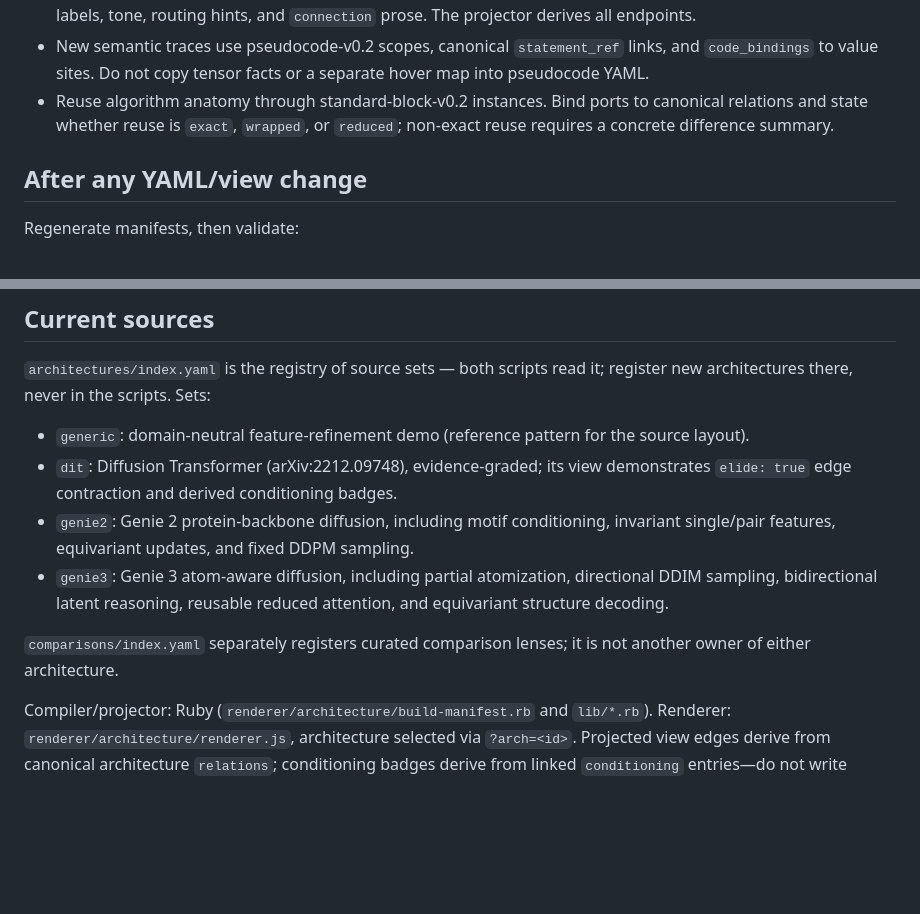
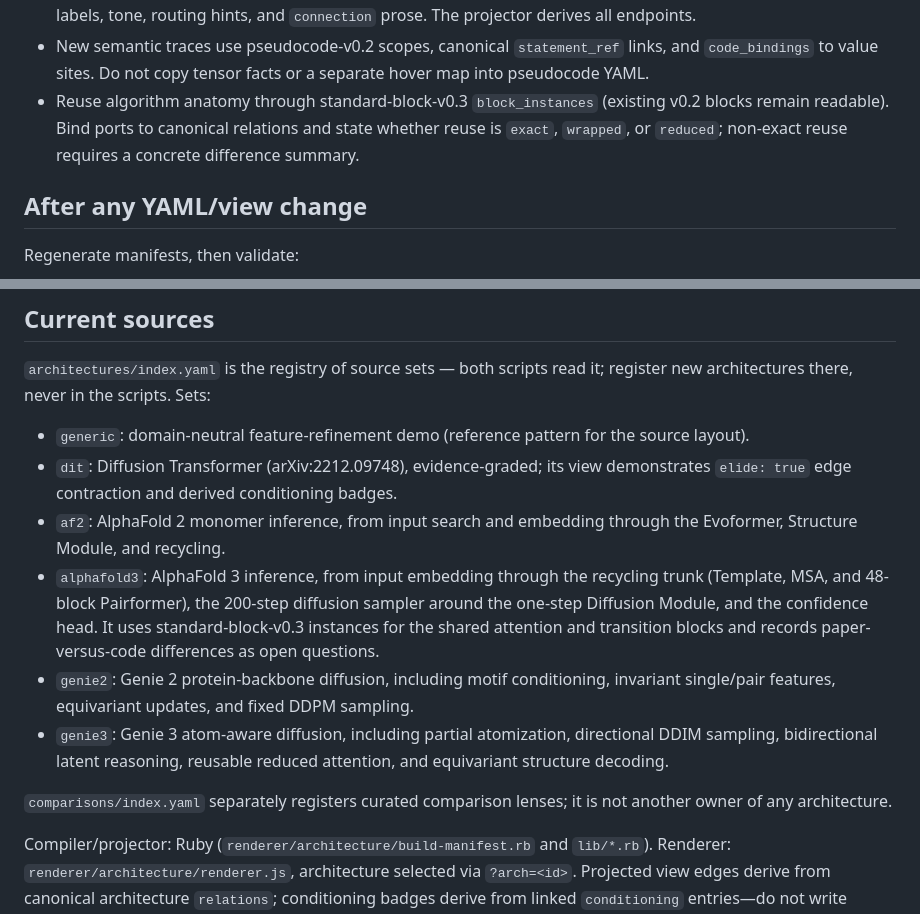
Before and after one commit to gasredX09/af3-visualizer, a Markdown page: explainer/CLAUDE.md, 2 parts joined by grey strips. Rendered like a GitHub page; blank space fills up the shorter version.

```diff
--- a/explainer/CLAUDE.md
+++ b/explainer/CLAUDE.md
@@ -59,9 +59,10 @@ last:
 - New semantic traces use pseudocode-v0.2 scopes, canonical `statement_ref`
   links, and `code_bindings` to value sites. Do not copy tensor facts or a
   separate hover map into pseudocode YAML.
-- Reuse algorithm anatomy through standard-block-v0.2 instances. Bind ports to
-  canonical relations and state whether reuse is `exact`, `wrapped`, or
-  `reduced`; non-exact reuse requires a concrete difference summary.
+- Reuse algorithm anatomy through standard-block-v0.3 `block_instances`
+  (existing v0.2 blocks remain readable). Bind ports to canonical relations
+  and state whether reuse is `exact`, `wrapped`, or `reduced`; non-exact
+  reuse requires a concrete difference summary.
 
 ## After any YAML/view change
 
@@ -95,6 +96,14 @@ it; register new architectures there, never in the scripts. Sets:
 - `dit`: Diffusion Transformer (arXiv:2212.09748), evidence-graded; its view
   demonstrates `elide: true` edge contraction and derived conditioning
   badges.
+- `af2`: AlphaFold 2 monomer inference, from input search and embedding
+  through the Evoformer, Structure Module, and recycling.
+- `alphafold3`: AlphaFold 3 inference, from input embedding through the
+  recycling trunk (Template, MSA, and 48-block Pairformer), the 200-step
+  diffusion sampler around the one-step Diffusion Module, and the confidence
+  head. It uses standard-block-v0.3 instances for the shared attention and
+  transition blocks and records paper-versus-code differences as open
+  questions.
 - `genie2`: Genie 2 protein-backbone diffusion, including motif conditioning,
   invariant single/pair features, equivariant updates, and fixed DDPM
   sampling.
@@ -103,7 +112,7 @@ it; register new architectures there, never in the scripts. Sets:
   attention, and equivariant structure decoding.
 
 `comparisons/index.yaml` separately registers curated comparison lenses; it is
-not another owner of either architecture.
+not another owner of any architecture.
 
 Compiler/projector: Ruby (`renderer/architecture/build-manifest.rb` and
 `lib/*.rb`). Renderer: `renderer/architecture/renderer.js`, architecture
```
Also changed, not shown: DECISIONS.md (+18 -0 lines), explainer/protocol/standard-blocks.md (+5 -0 lines).
